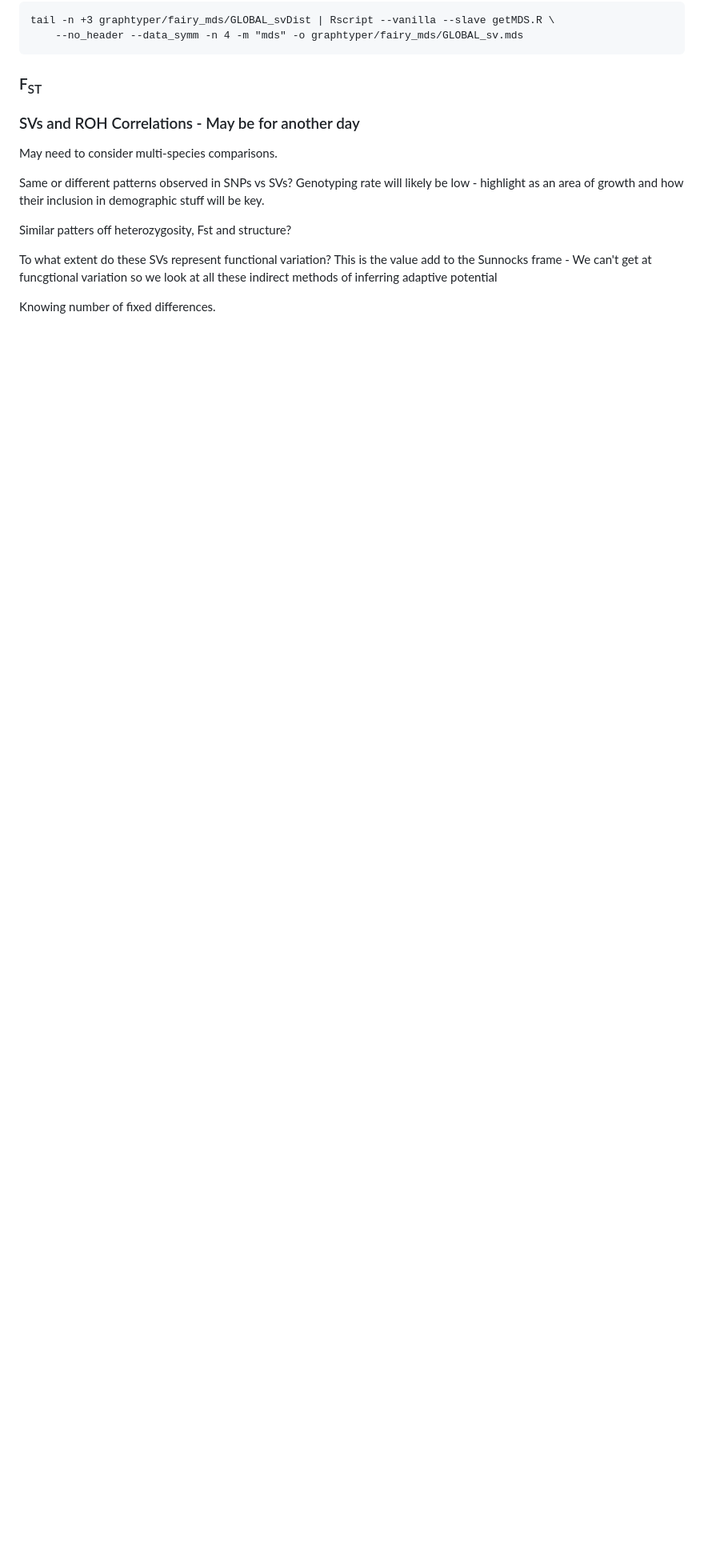
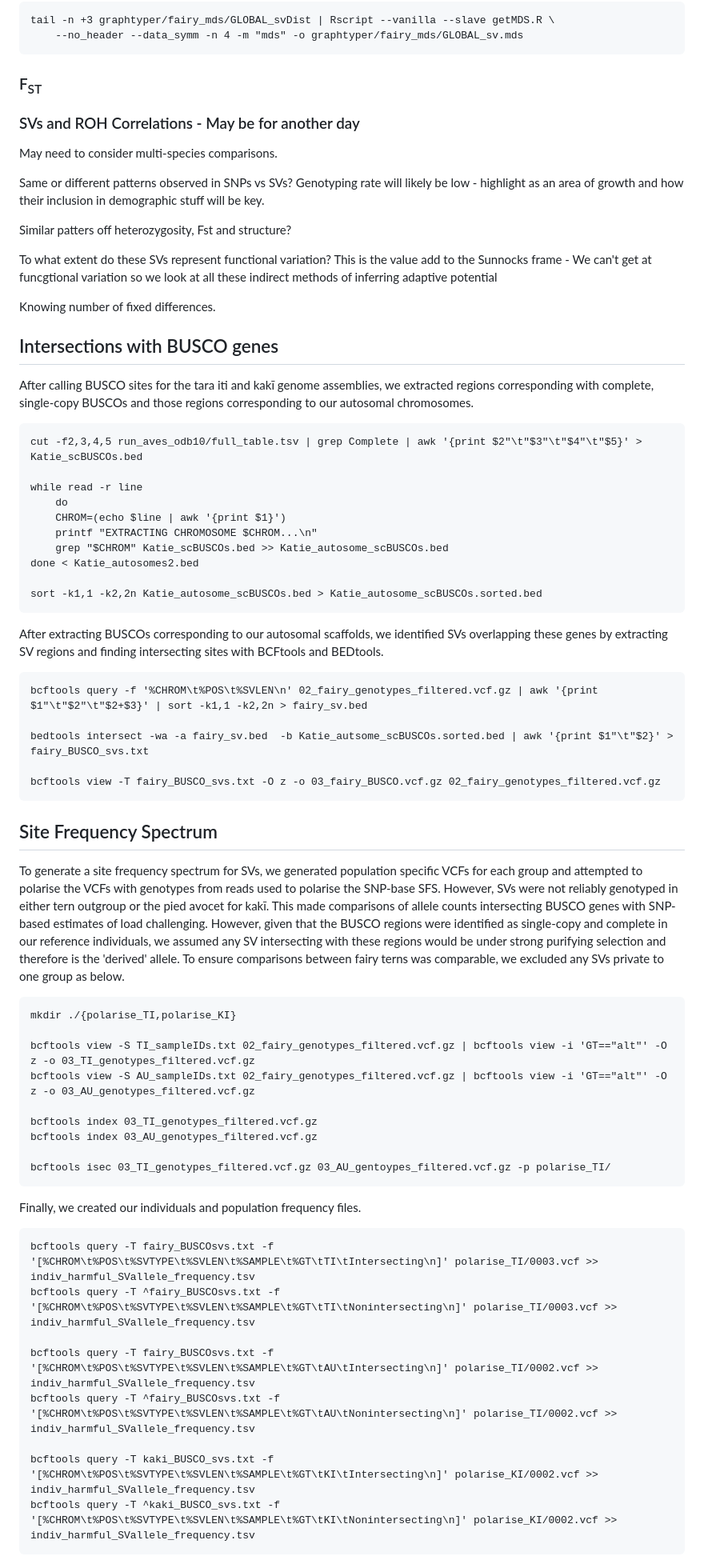
Before and after one commit to janawold1/2026_S_nereis_Cons_Gen, a Markdown page: 05_SV_discovery_and_PopGen.md, the part around the change printed below. Shown: that part at 80% size. Drawn GitHub-style; blank space fills up the shorter version.

````diff
--- a/05_SV_discovery_and_PopGen.md
+++ b/05_SV_discovery_and_PopGen.md
@@ -146,3 +148,52 @@ Similar patters off heterozygosity, Fst and structure?
 To what extent do these SVs represent functional variation? This is the value add to the Sunnocks frame - We can't get at funcgtional variation so we look at all these indirect methods of inferring adaptive potential
 
 Knowing number of fixed differences.
+
+## Intersections with BUSCO genes
+After calling BUSCO sites for the tara iti and kakī genome assemblies, we extracted regions corresponding with complete, single-copy BUSCOs and those regions corresponding to our autosomal chromosomes.
+```
+cut -f2,3,4,5 run_aves_odb10/full_table.tsv | grep Complete | awk '{print $2"\t"$3"\t"$4"\t"$5}' > Katie_scBUSCOs.bed
+
+while read -r line
+    do
+    CHROM=(echo $line | awk '{print $1}')
+    printf "EXTRACTING CHROMOSOME $CHROM...\n"
+    grep "$CHROM" Katie_scBUSCOs.bed >> Katie_autosome_scBUSCOs.bed
+done < Katie_autosomes2.bed
+
+sort -k1,1 -k2,2n Katie_autosome_scBUSCOs.bed > Katie_autosome_scBUSCOs.sorted.bed
+```
+After extracting BUSCOs corresponding to our autosomal scaffolds, we identified SVs overlapping these genes by extracting SV regions and finding intersecting sites with BCFtools and BEDtools.
+
+```
+bcftools query -f '%CHROM\t%POS\t%SVLEN\n' 02_fairy_genotypes_filtered.vcf.gz | awk '{print $1"\t"$2"\t"$2+$3}' | sort -k1,1 -k2,2n > fairy_sv.bed
+
+bedtools intersect -wa -a fairy_sv.bed  -b Katie_autsome_scBUSCOs.sorted.bed | awk '{print $1"\t"$2}' > fairy_BUSCO_svs.txt
+
+bcftools view -T fairy_BUSCO_svs.txt -O z -o 03_fairy_BUSCO.vcf.gz 02_fairy_genotypes_filtered.vcf.gz
+```
+## Site Frequency Spectrum
+To generate a site frequency spectrum for SVs, we generated population specific VCFs for each group and attempted to polarise the VCFs with genotypes from reads used to polarise the SNP-base SFS. However, SVs were not reliably genotyped in either tern outgroup or the pied avocet for kakī. This made comparisons of allele counts intersecting BUSCO genes with SNP-based estimates of load challenging. However, given that the BUSCO regions were identified as single-copy and complete in our reference individuals, we assumed any SV intersecting with these regions would be under strong purifying selection and therefore is the 'derived' allele. To ensure comparisons between fairy terns was comparable, we excluded any SVs private to one group as below.
+
+```
+mkdir ./{polarise_TI,polarise_KI}
+
+bcftools view -S TI_sampleIDs.txt 02_fairy_genotypes_filtered.vcf.gz | bcftools view -i 'GT=="alt"' -O z -o 03_TI_genotypes_filtered.vcf.gz
+bcftools view -S AU_sampleIDs.txt 02_fairy_genotypes_filtered.vcf.gz | bcftools view -i 'GT=="alt"' -O z -o 03_AU_genotypes_filtered.vcf.gz
+
+bcftools index 03_TI_genotypes_filtered.vcf.gz
+bcftools index 03_AU_genotypes_filtered.vcf.gz
+
+bcftools isec 03_TI_genotypes_filtered.vcf.gz 03_AU_gentoypes_filtered.vcf.gz -p polarise_TI/
+```
+Finally, we created our individuals and population frequency files.
+```
+bcftools query -T fairy_BUSCOsvs.txt -f '[%CHROM\t%POS\t%SVTYPE\t%SVLEN\t%SAMPLE\t%GT\tTI\tIntersecting\n]' polarise_TI/0003.vcf >> indiv_harmful_SVallele_frequency.tsv
+bcftools query -T ^fairy_BUSCOsvs.txt -f '[%CHROM\t%POS\t%SVTYPE\t%SVLEN\t%SAMPLE\t%GT\tTI\tNonintersecting\n]' polarise_TI/0003.vcf >> indiv_harmful_SVallele_frequency.tsv
+
+bcftools query -T fairy_BUSCOsvs.txt -f '[%CHROM\t%POS\t%SVTYPE\t%SVLEN\t%SAMPLE\t%GT\tAU\tIntersecting\n]' polarise_TI/0002.vcf >> indiv_harmful_SVallele_frequency.tsv
+bcftools query -T ^fairy_BUSCOsvs.txt -f '[%CHROM\t%POS\t%SVTYPE\t%SVLEN\t%SAMPLE\t%GT\tAU\tNonintersecting\n]' polarise_TI/0002.vcf >> indiv_harmful_SVallele_frequency.tsv
+
+bcftools query -T kaki_BUSCO_svs.txt -f '[%CHROM\t%POS\t%SVTYPE\t%SVLEN\t%SAMPLE\t%GT\tKI\tIntersecting\n]' polarise_KI/0002.vcf >> indiv_harmful_SVallele_frequency.tsv
+bcftools query -T ^kaki_BUSCO_svs.txt -f '[%CHROM\t%POS\t%SVTYPE\t%SVLEN\t%SAMPLE\t%GT\tKI\tNonintersecting\n]' polarise_KI/0002.vcf >> indiv_harmful_SVallele_frequency.tsv
+```
````
Also changed, not shown: other parts of 05_SV_discovery_and_PopGen.md (+28 -26 lines).
